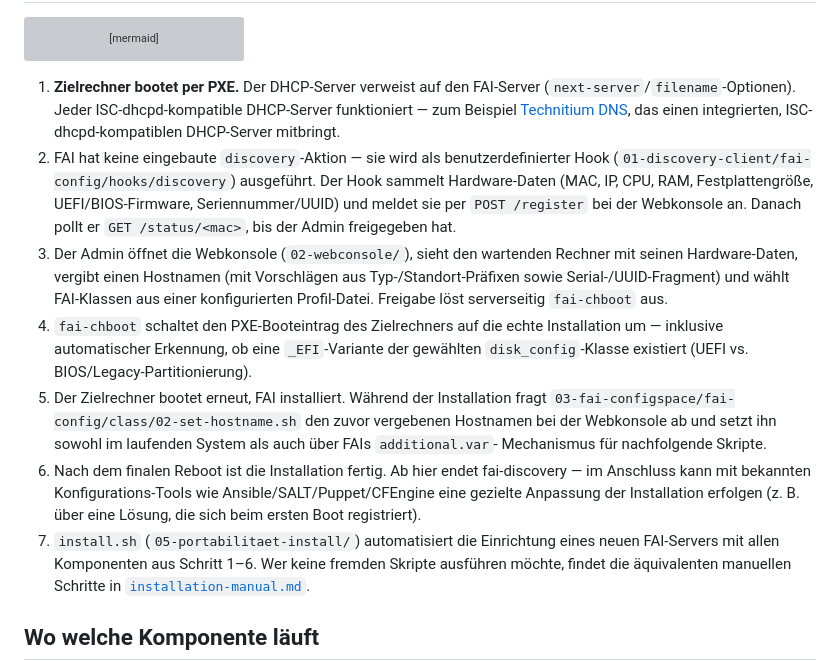
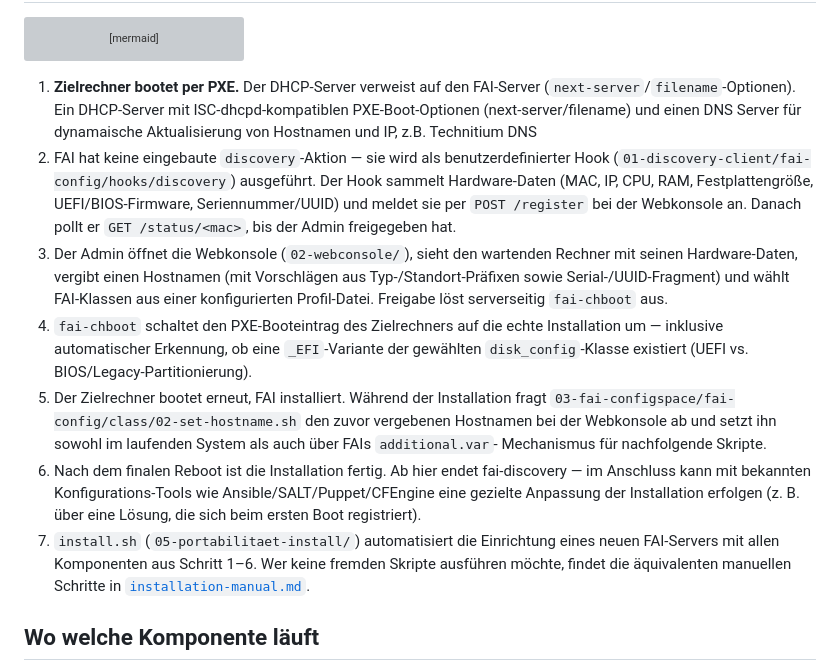
Before and after one commit to mccologne195/fai-discovery, a Markdown page: docs/architecture.md, the part around the change. GitHub-like rendering; grey boxes are pictures that could not be loaded.

Commit message:
docs/architecture.md aktualisiert

````diff
--- a/docs/architecture.md
+++ b/docs/architecture.md
@@ -22,36 +22,36 @@ flowchart TD
 ```
 
 1. **Zielrechner bootet per PXE.** Der DHCP-Server verweist auf den
-   FAI-Server (`next-server`/`filename`-Optionen). Jeder
-   ISC-dhcpd-kompatible DHCP-Server funktioniert — zum Beispiel
-   [Technitium DNS](https://technitium.com/dns/), das einen integrierten,
-   ISC-dhcpd-kompatiblen DHCP-Server mitbringt.
-2. FAI hat keine eingebaute `discovery`-Aktion — sie wird als
+   FAI-Server (`next-server`/`filename`-Optionen). Ein DHCP-Server mit
+   ISC-dhcpd-kompatiblen PXE-Boot-Optionen (next-server/filename) und
+   einen DNS Server für dynamaische Aktualisierung von Hostnamen und IP,
+   z.B. Technitium DNS
+3. FAI hat keine eingebaute `discovery`-Aktion — sie wird als
    benutzerdefinierter Hook (`01-discovery-client/fai-config/hooks/discovery`)
    ausgeführt. Der Hook sammelt Hardware-Daten (MAC, IP, CPU, RAM,
    Festplattengröße, UEFI/BIOS-Firmware, Seriennummer/UUID) und meldet sie
    per `POST /register` bei der Webkonsole an. Danach pollt er
    `GET /status/<mac>`, bis der Admin freigegeben hat.
-3. Der Admin öffnet die Webkonsole (`02-webconsole/`), sieht den
+4. Der Admin öffnet die Webkonsole (`02-webconsole/`), sieht den
    wartenden Rechner mit seinen Hardware-Daten, vergibt einen Hostnamen
    (mit Vorschlägen aus Typ-/Standort-Präfixen sowie Serial-/UUID-Fragment)
    und wählt FAI-Klassen aus einer konfigurierten Profil-Datei. Freigabe
    löst serverseitig `fai-chboot` aus.
-4. `fai-chboot` schaltet den PXE-Booteintrag des Zielrechners auf die
+5. `fai-chboot` schaltet den PXE-Booteintrag des Zielrechners auf die
    echte Installation um — inklusive automatischer Erkennung, ob eine
    `_EFI`-Variante der gewählten `disk_config`-Klasse existiert (UEFI vs.
    BIOS/Legacy-Partitionierung).
-5. Der Zielrechner bootet erneut, FAI installiert. Während der
+6. Der Zielrechner bootet erneut, FAI installiert. Während der
    Installation fragt `03-fai-configspace/fai-config/class/02-set-hostname.sh`
    den zuvor vergebenen Hostnamen bei der Webkonsole ab und setzt ihn
    sowohl im laufenden System als auch über FAIs `additional.var`-
    Mechanismus für nachfolgende Skripte.
-6. Nach dem finalen Reboot ist die Installation fertig. Ab hier endet
+7. Nach dem finalen Reboot ist die Installation fertig. Ab hier endet
    fai-discovery — im Anschluss kann mit bekannten Konfigurations-Tools
    wie Ansible/SALT/Puppet/CFEngine eine gezielte Anpassung der
    Installation erfolgen (z. B. über eine Lösung, die sich beim ersten
    Boot registriert).
-7. `install.sh` (`05-portabilitaet-install/`) automatisiert die
+8. `install.sh` (`05-portabilitaet-install/`) automatisiert die
    Einrichtung eines neuen FAI-Servers mit allen Komponenten aus Schritt
    1–6. Wer keine fremden Skripte ausführen möchte, findet die
    äquivalenten manuellen Schritte in
````
